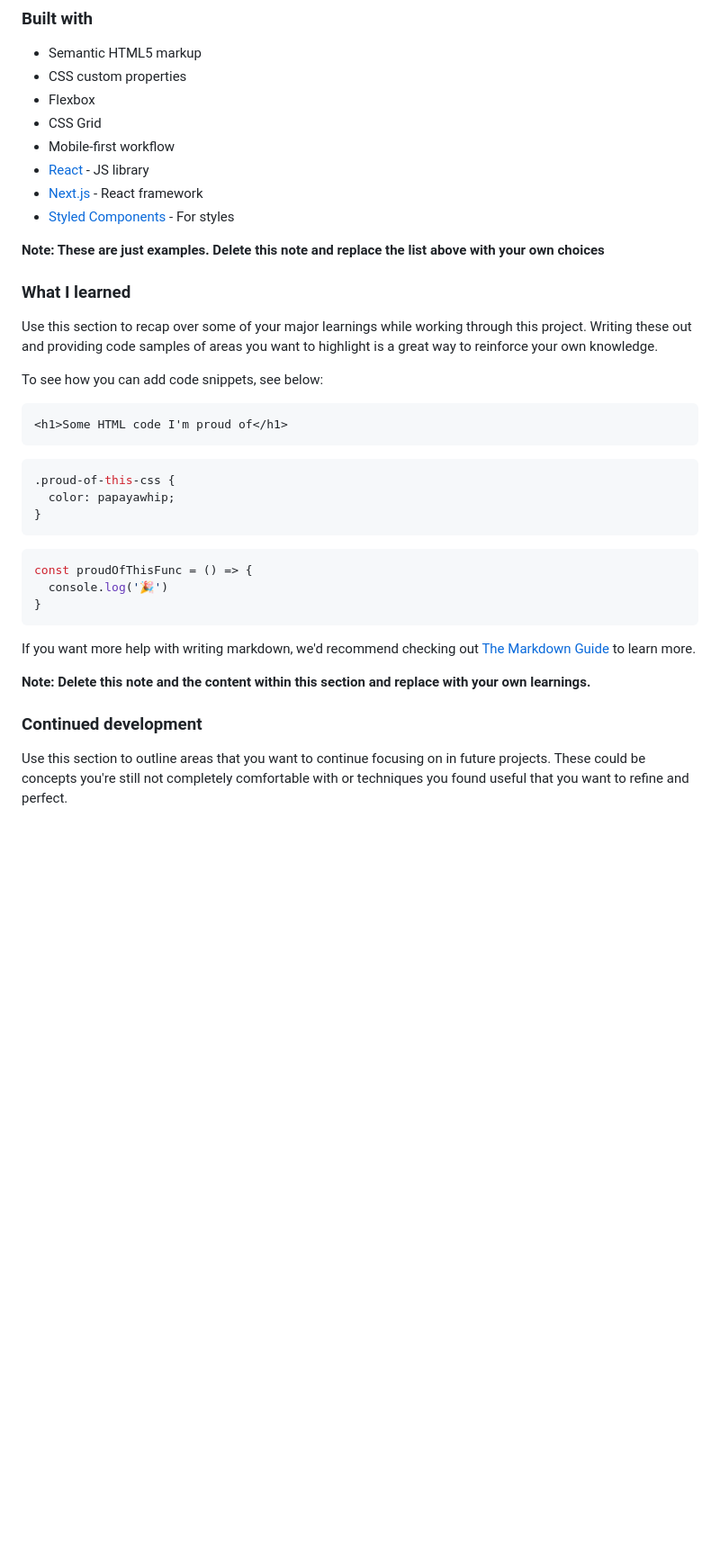
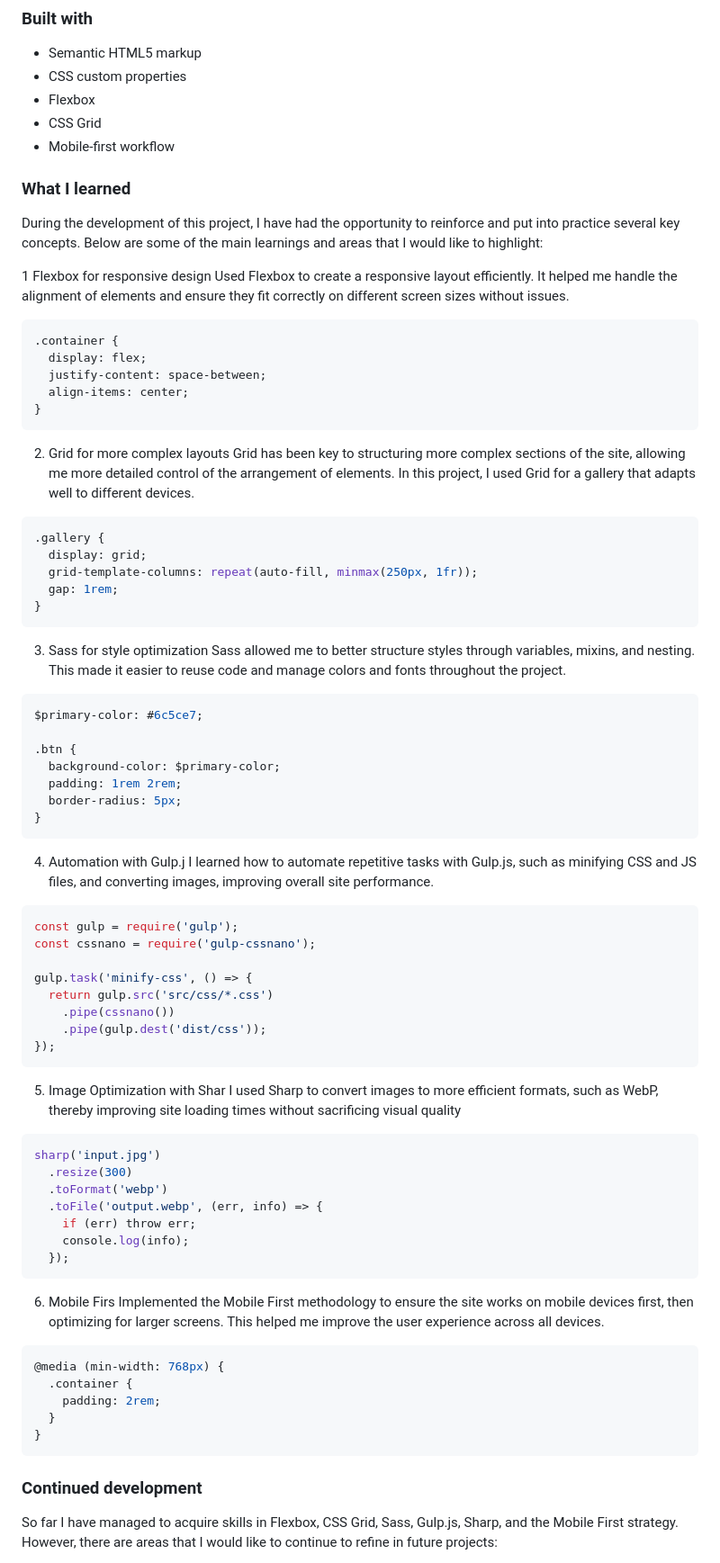
Before and after one commit to FrancisoRocha/Skilled-e-learning-landing-page, a Markdown page: README-template.md, the part around the change printed below. Shown: that part at 90% size. Rendered like a GitHub page; blank space fills up the shorter version.

Commit message:
responsive acualizado

````diff
--- a/README-template.md
+++ b/README-template.md
@@ -53,37 +50,80 @@ Then crop/optimize/edit your image however you like, add it to your project, and
 - Flexbox
 - CSS Grid
 - Mobile-first workflow
-- [React](https://reactjs.org/) - JS library
-- [Next.js](https://nextjs.org/) - React framework
-- [Styled Components](https://styled-components.com/) - For styles
-
-**Note: These are just examples. Delete this note and replace the list above with your own choices**
 
 ### What I learned
 
-Use this section to recap over some of your major learnings while working through this project. Writing these out and providing code samples of areas you want to highlight is a great way to reinforce your own knowledge.
+During the development of this project, I have had the opportunity to reinforce and put into practice several key concepts. Below are some of the main learnings and areas that I would like to highlight:
 
-To see how you can add code snippets, see below:
+1 Flexbox for responsive design
+Used Flexbox to create a responsive layout efficiently. It helped me handle the alignment of elements and ensure they fit correctly on different screen sizes without issues.
 
-```html
-<h1>Some HTML code I'm proud of</h1>
-```
 ```css
-.proud-of-this-css {
-  color: papayawhip;
+.container {
+  display: flex;
+  justify-content: space-between;
+  align-items: center;
 }
 ```
+2. Grid for more complex layouts
+Grid has been key to structuring more complex sections of the site, allowing me more detailed control of the arrangement of elements. In this project, I used Grid for a gallery that adapts well to different devices.
+
+```css
+.gallery {
+  display: grid;
+  grid-template-columns: repeat(auto-fill, minmax(250px, 1fr));
+  gap: 1rem;
+}
+```
+3. Sass for style optimization
+Sass allowed me to better structure styles through variables, mixins, and nesting. This made it easier to reuse code and manage colors and fonts throughout the project.
+
+```scss
+$primary-color: #6c5ce7;
+
+.btn {
+  background-color: $primary-color;
+  padding: 1rem 2rem;
+  border-radius: 5px;
+}
+```
+4. Automation with Gulp.j
+I learned how to automate repetitive tasks with Gulp.js, such as minifying CSS and JS files, and converting images, improving overall site performance.
+
 ```js
-const proudOfThisFunc = () => {
-  console.log('🎉')
+const gulp = require('gulp');
+const cssnano = require('gulp-cssnano');
+
+gulp.task('minify-css', () => {
+  return gulp.src('src/css/*.css')
+    .pipe(cssnano())
+    .pipe(gulp.dest('dist/css'));
+});
+```
+5. Image Optimization with Shar
+I used Sharp to convert images to more efficient formats, such as WebP, thereby improving site loading times without sacrificing visual quality
+
+```js
+sharp('input.jpg')
+  .resize(300)
+  .toFormat('webp')
+  .toFile('output.webp', (err, info) => {
+    if (err) throw err;
+    console.log(info);
+  });
+```
+6. Mobile Firs
+Implemented the Mobile First methodology to ensure the site works on mobile devices first, then optimizing for larger screens. This helped me improve the user experience across all devices.
+
+```css
+@media (min-width: 768px) {
+  .container {
+    padding: 2rem;
+  }
 }
 ```
 
-If you want more help with writing markdown, we'd recommend checking out [The Markdown Guide](https://www.markdownguide.org/) to learn more.
-
-**Note: Delete this note and the content within this section and replace with your own learnings.**
-
 ### Continued development
 
-Use this section to outline areas that you want to continue focusing on in future projects. These could be concepts you're still not completely comfortable with or techniques you found useful that you want to refine and perfect.
+So far I have managed to acquire skills in Flexbox, CSS Grid, Sass, Gulp.js, Sharp, and the Mobile First strategy. However, there are areas that I would like to continue to refine in future projects:
 
````
Also changed, not shown: other parts of README-template.md (+10 -20 lines), MacBook Pro-1727784921496.jpeg (added).
